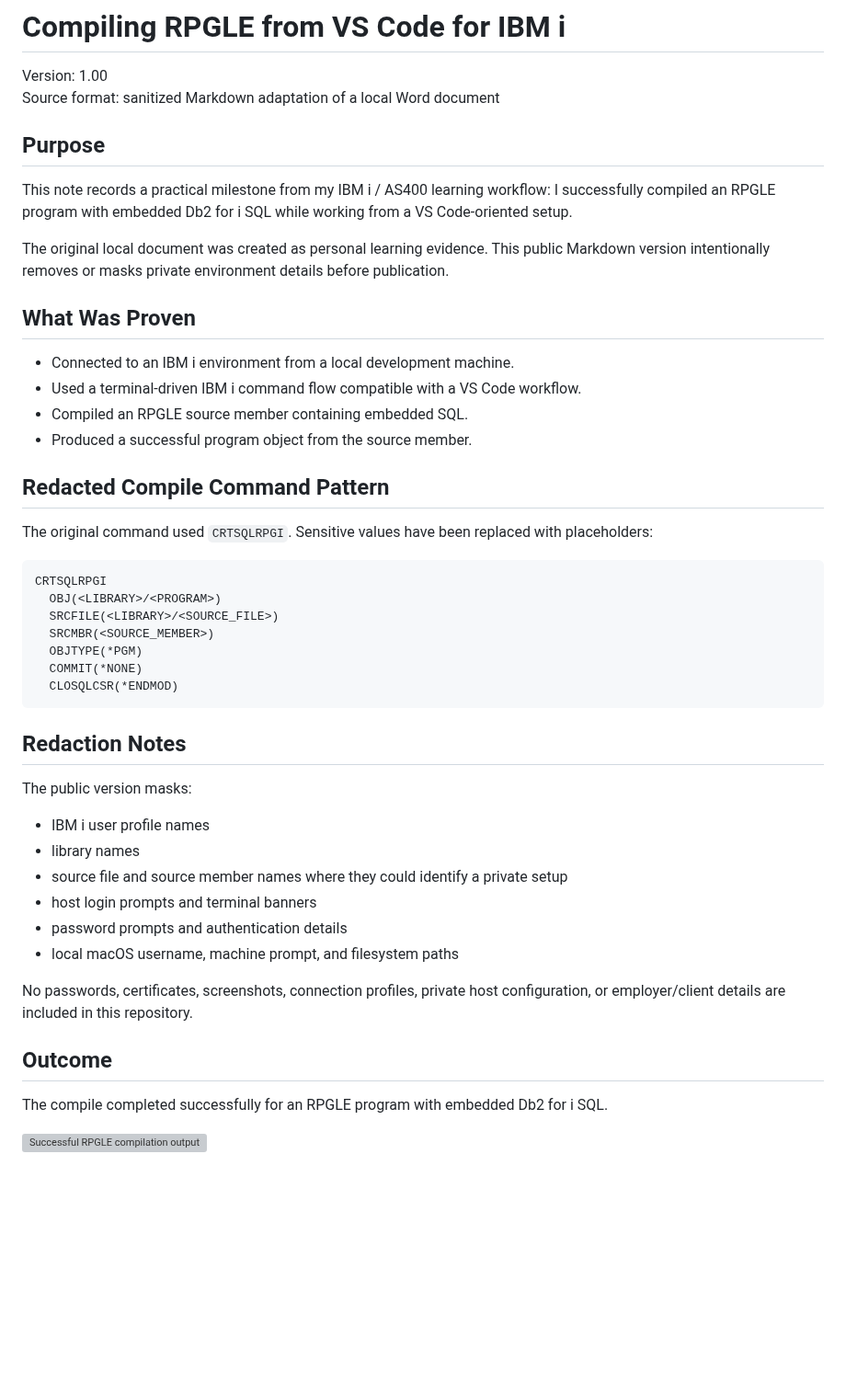
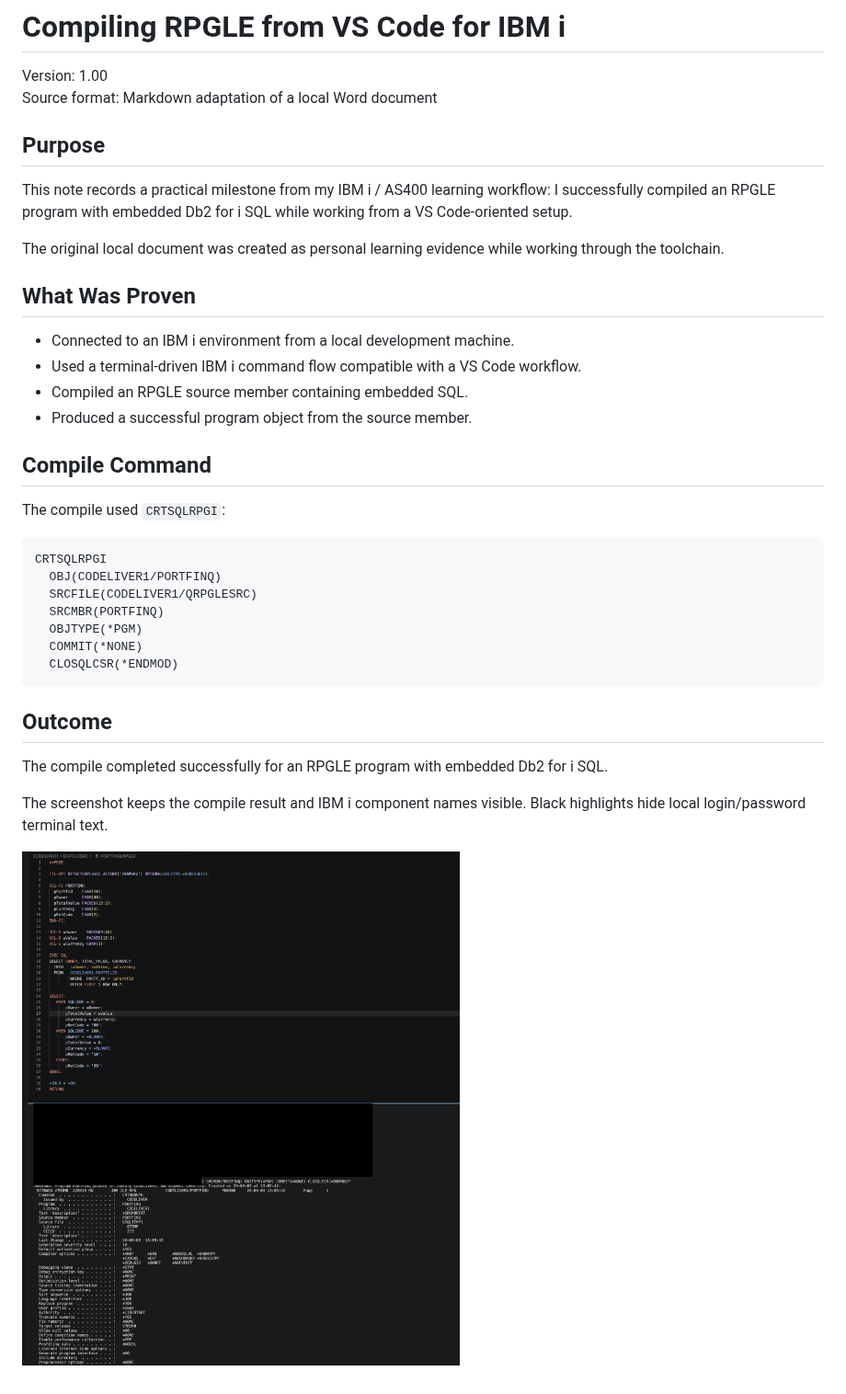
Before and after one commit to asimov1689/as400-ibmi-batch-simulator, a Markdown page: docs/compiling-rpgle-from-vscode.md, the part around the change. Shown at 92% size. GitHub-like rendering; pictures changed too: docs/assets/compilation-success-redacted.png (added); blank space fills up the shorter version; grey boxes are pictures that could not be loaded.

````diff
--- a/docs/compiling-rpgle-from-vscode.md
+++ b/docs/compiling-rpgle-from-vscode.md
@@ -1,13 +1,13 @@
 # Compiling RPGLE from VS Code for IBM i
 
 Version: 1.00
-Source format: sanitized Markdown adaptation of a local Word document
+Source format: Markdown adaptation of a local Word document
 
 ## Purpose
 
 This note records a practical milestone from my IBM i / AS400 learning workflow: I successfully compiled an RPGLE program with embedded Db2 for i SQL while working from a VS Code-oriented setup.
 
-The original local document was created as personal learning evidence. This public Markdown version intentionally removes or masks private environment details before publication.
+The original local document was created as personal learning evidence while working through the toolchain.
 
 ## What Was Proven
 
@@ -16,35 +16,24 @@ The original local document was created as personal learning evidence. This publ
 - Compiled an RPGLE source member containing embedded SQL.
 - Produced a successful program object from the source member.
 
-## Redacted Compile Command Pattern
+## Compile Command
 
-The original command used `CRTSQLRPGI`. Sensitive values have been replaced with placeholders:
+The compile used `CRTSQLRPGI`:
 
 ```text
 CRTSQLRPGI
-  OBJ(<LIBRARY>/<PROGRAM>)
-  SRCFILE(<LIBRARY>/<SOURCE_FILE>)
-  SRCMBR(<SOURCE_MEMBER>)
+  OBJ(CODELIVER1/PORTFINQ)
+  SRCFILE(CODELIVER1/QRPGLESRC)
+  SRCMBR(PORTFINQ)
   OBJTYPE(*PGM)
   COMMIT(*NONE)
   CLOSQLCSR(*ENDMOD)
 ```
 
-## Redaction Notes
-
-The public version masks:
-
-- IBM i user profile names
-- library names
-- source file and source member names where they could identify a private setup
-- host login prompts and terminal banners
-- password prompts and authentication details
-- local macOS username, machine prompt, and filesystem paths
-
-No passwords, certificates, screenshots, connection profiles, private host configuration, or employer/client details are included in this repository.
-
 ## Outcome
 
 The compile completed successfully for an RPGLE program with embedded Db2 for i SQL.
 
-![Successful RPGLE compilation output](assets/compilation-success.svg)
+The screenshot keeps the compile result and IBM i component names visible. Black highlights hide local login/password terminal text.
+
+![Successful RPGLE compilation output](assets/compilation-success-redacted.png)
````
Also changed, not shown: README.md (+1 -1 lines), 1 other file.
